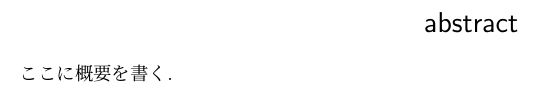
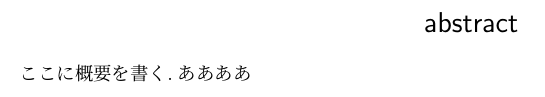
Before and after one commit to gamatdj195507-tech/Bell_Inequality, a LaTeX document (Bell_Inequality_report.tex): part of page 2 of 4, cut so that both start at the same text. Compiled offline with pLaTeX and dvipdfmx.

Commit message:
たいき

```diff
--- a/Bell_Inequality_report.tex
+++ b/Bell_Inequality_report.tex
@@ -338,7 +338,7 @@ colorlinks=false,%
 \maketitle
 
 \begin{abstract}
-    ここに概要を書く.
+    ここに概要を書く.ああああ
 \end{abstract}
 
 \tableofcontents
```
